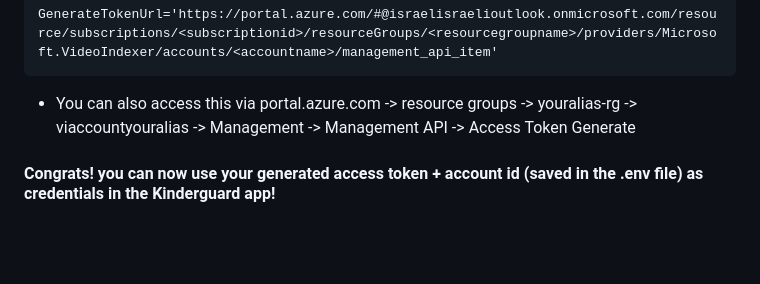
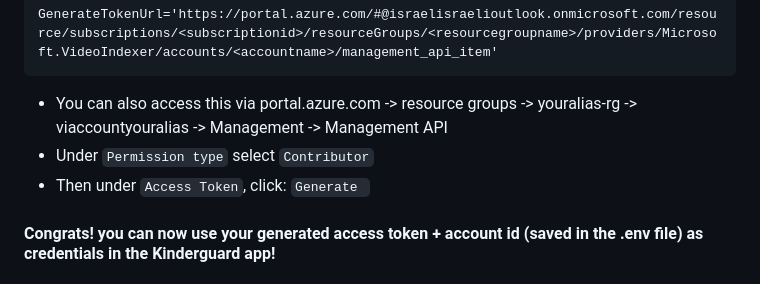
Before and after one commit to KarinBrisker/kinderguard-app, a Markdown page: README.MD, the part around the change. Rendered like a GitHub page; blank space fills up the shorter version.

Commit message:
added more precise info on the token in readme

````diff
--- a/README.MD
+++ b/README.MD
@@ -76,7 +76,9 @@ Make sure to properly enter your alias and your domain. For instance if your per
 ```angular2html
 GenerateTokenUrl='https://portal.azure.com/#@israelisraelioutlook.onmicrosoft.com/resource/subscriptions/<subscriptionid>/resourceGroups/<resourcegroupname>/providers/Microsoft.VideoIndexer/accounts/<accountname>/management_api_item'
 ```
-- You can also access this via portal.azure.com -> resource groups -> youralias-rg -> viaccountyouralias -> Management -> Management API -> Access Token Generate
+- You can also access this via portal.azure.com -> resource groups -> youralias-rg -> viaccountyouralias -> Management -> Management API
+- Under `Permission type` select `Contributor`
+- Then under `Access Token`, click: `Generate `
 
 #### Congrats! you can now use your generated access token + account id (saved in the .env file) as credentials in the Kinderguard app!
 
````
